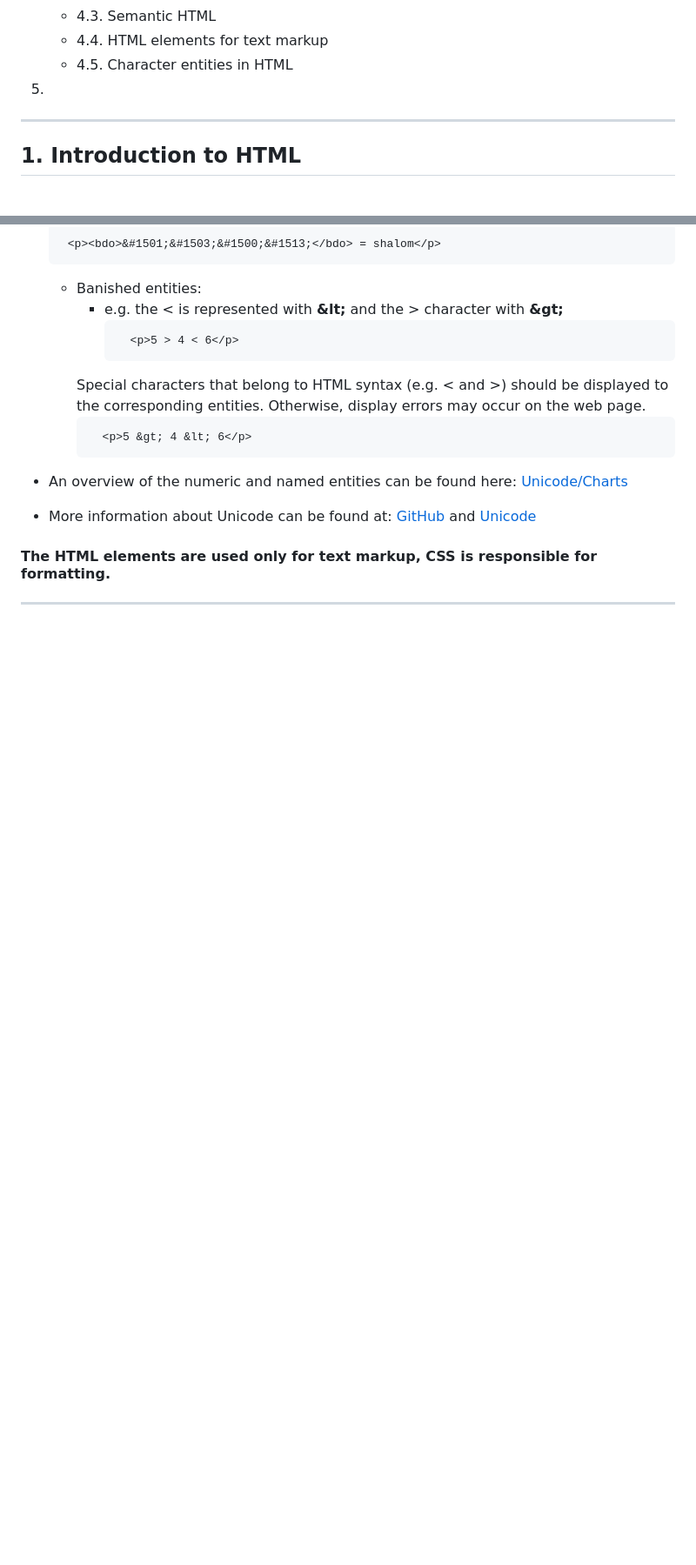
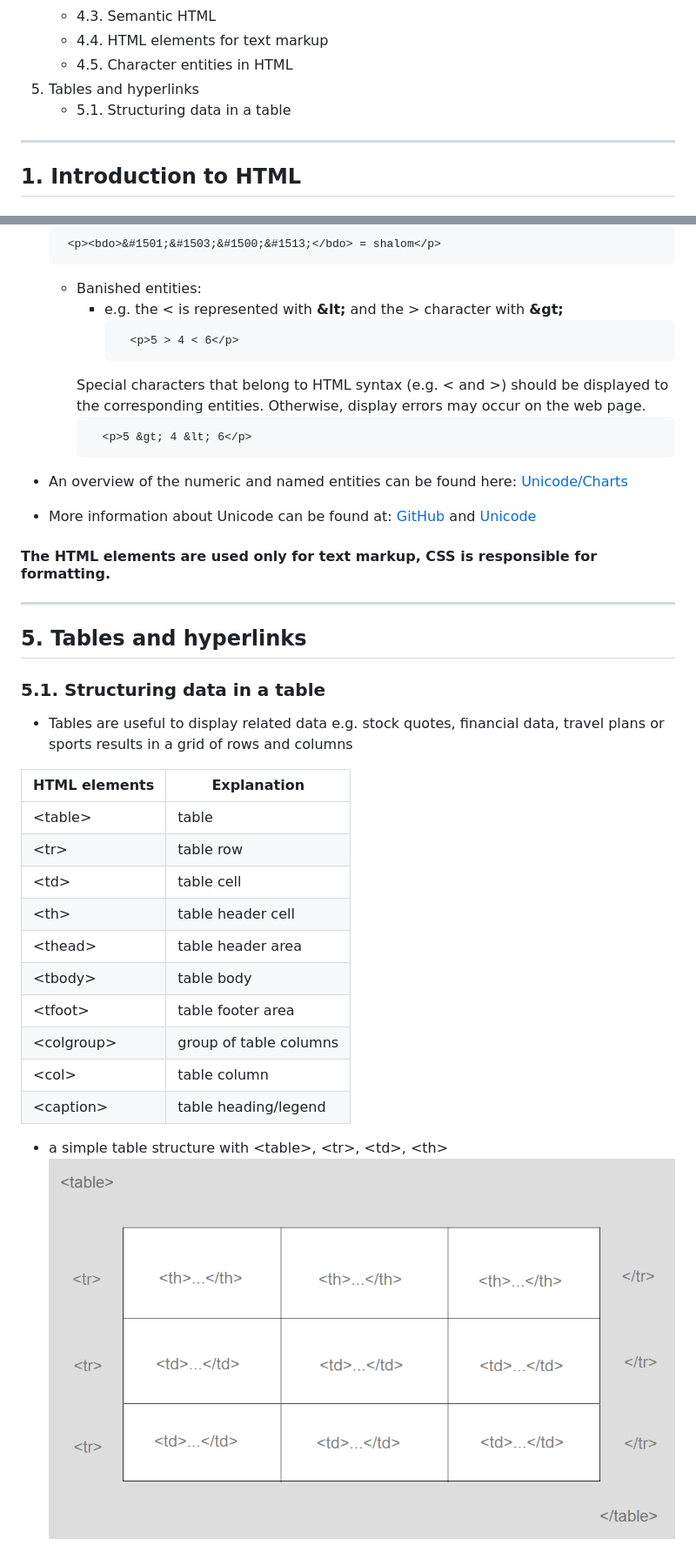
Before and after one commit to BellaMrx/HTML_Guide, a Markdown page: README.md, 2 parts joined by grey strips. Shown: that part at 87% size. Rendered like a GitHub page; pictures changed too: Images/Table_Image.PNG (added); blank space fills up the shorter version.

Commit message:
UL 5

```diff
--- a/README.md
+++ b/README.md
@@ -28,7 +28,8 @@
     - 4.3. Semantic HTML
     - 4.4. HTML elements for text markup
     - 4.5. Character entities in HTML
-5.
+5. Tables and hyperlinks
+    - 5.1. Structuring data in a table
 
 -------------------------------------------------------------------------------------------------------------
 
@@ -1510,4 +1511,25 @@ The complete explanations for each tag will be given in the next chapters, these
 
 #### The HTML elements are used only for text markup, CSS is responsible for formatting.
 
--------------------------------------------------------------------------------------------------------------
+------------------------------------------------------------------------------------------------------------
+
+
+## 5. Tables and hyperlinks
+### 5.1. Structuring data in a table
+* Tables are useful to display related data e.g. stock quotes, financial data, travel plans or sports results in a grid of rows and columns
+
+| HTML elements  | Explanation              |
+| -------------- | ------------------------ |
+| \<table>       | table                    |
+| \<tr>          | table row                |
+| \<td>          | table cell               |
+| \<th>          | table header cell        |
+| \<thead>       | table header area        |
+| \<tbody>       | table body               |
+| \<tfoot>       | table footer area        |
+| \<colgroup>    | group of table columns   |
+| \<col>         | table column             |
+| \<caption>     | table heading/legend     |
+
+* a simple table structure with \<table>, \<tr>, \<td>, \<th>
+![Preview](Images/Table_Image.PNG)
```
